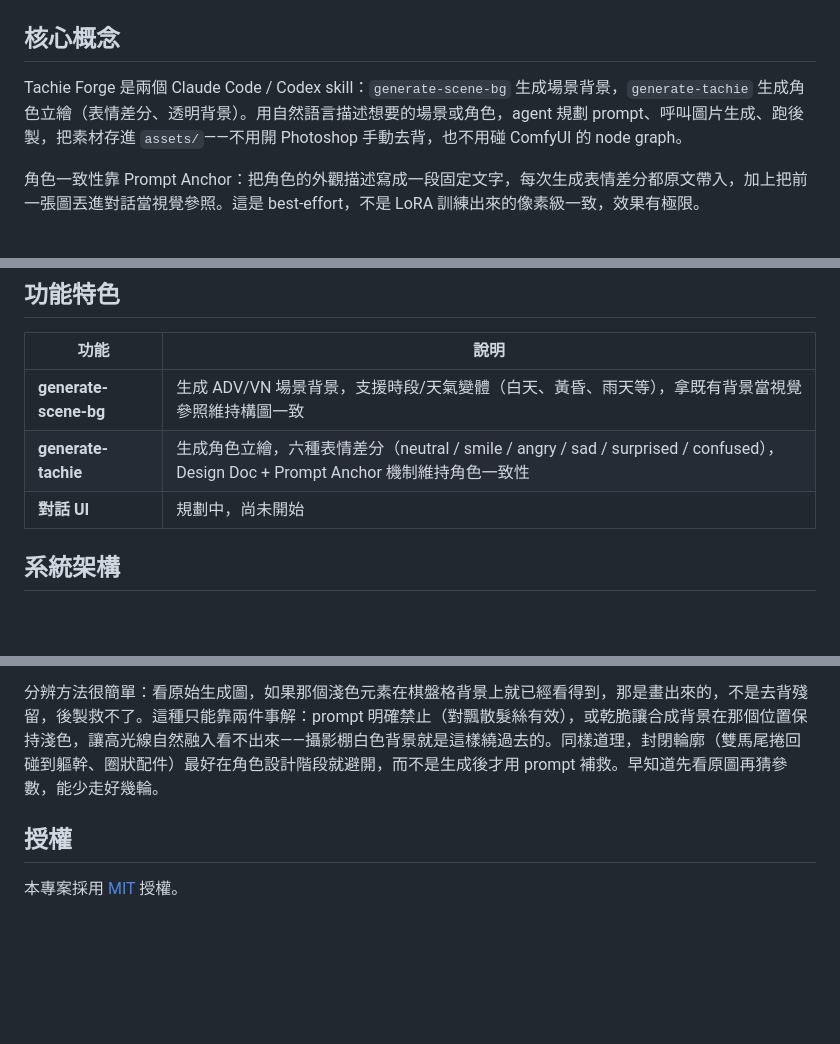
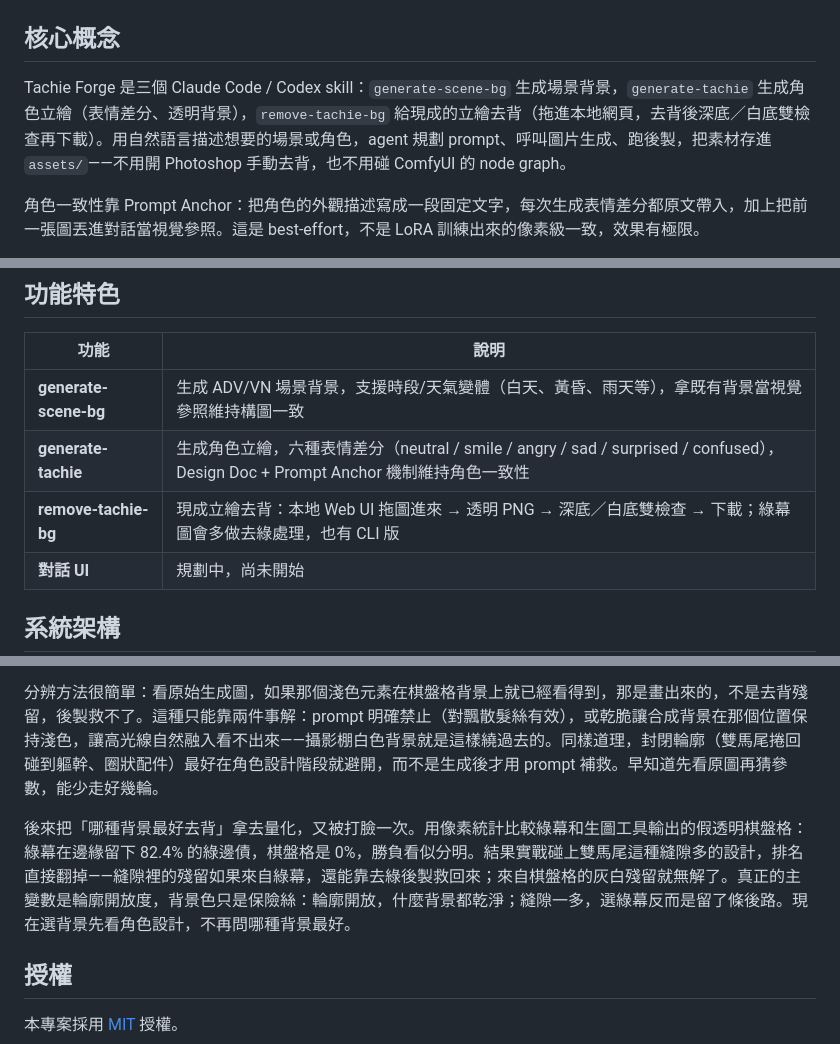
Before and after one commit to tznthou/tachie-forge, a Markdown page: README.md, 3 parts joined by grey strips. Drawn GitHub-style; blank space fills up the shorter version.

```diff
--- a/README.md
+++ b/README.md
@@ -11,7 +11,7 @@
 
 ## 核心概念
 
-Tachie Forge 是兩個 Claude Code / Codex skill：`generate-scene-bg` 生成場景背景，`generate-tachie` 生成角色立繪（表情差分、透明背景）。用自然語言描述想要的場景或角色，agent 規劃 prompt、呼叫圖片生成、跑後製，把素材存進 `assets/`——不用開 Photoshop 手動去背，也不用碰 ComfyUI 的 node graph。
+Tachie Forge 是三個 Claude Code / Codex skill：`generate-scene-bg` 生成場景背景，`generate-tachie` 生成角色立繪（表情差分、透明背景），`remove-tachie-bg` 給現成的立繪去背（拖進本地網頁，去背後深底／白底雙檢查再下載）。用自然語言描述想要的場景或角色，agent 規劃 prompt、呼叫圖片生成、跑後製，把素材存進 `assets/`——不用開 Photoshop 手動去背，也不用碰 ComfyUI 的 node graph。
 
 角色一致性靠 Prompt Anchor：把角色的外觀描述寫成一段固定文字，每次生成表情差分都原文帶入，加上把前一張圖丟進對話當視覺參照。這是 best-effort，不是 LoRA 訓練出來的像素級一致，效果有極限。
 
@@ -23,6 +23,7 @@ Tachie Forge 是兩個 Claude Code / Codex skill：`generate-scene-bg` 生成場
 |------|------|
 | **generate-scene-bg** | 生成 ADV/VN 場景背景，支援時段/天氣變體（白天、黃昏、雨天等），拿既有背景當視覺參照維持構圖一致 |
 | **generate-tachie** | 生成角色立繪，六種表情差分（neutral / smile / angry / sad / surprised / confused），Design Doc + Prompt Anchor 機制維持角色一致性 |
+| **remove-tachie-bg** | 現成立繪去背：本地 Web UI 拖圖進來 → 透明 PNG → 深底／白底雙檢查 → 下載；綠幕圖會多做去綠處理，也有 CLI 版 |
 | **對話 UI** | 規劃中，尚未開始 |
 
 ## 系統架構
@@ -114,6 +122,8 @@ LICENSE
 
 分辨方法很簡單：看原始生成圖，如果那個淺色元素在棋盤格背景上就已經看得到，那是畫出來的，不是去背殘留，後製救不了。這種只能靠兩件事解：prompt 明確禁止（對飄散髮絲有效），或乾脆讓合成背景在那個位置保持淺色，讓高光線自然融入看不出來——攝影棚白色背景就是這樣繞過去的。同樣道理，封閉輪廓（雙馬尾捲回碰到軀幹、圈狀配件）最好在角色設計階段就避開，而不是生成後才用 prompt 補救。早知道先看原圖再猜參數，能少走好幾輪。
 
+後來把「哪種背景最好去背」拿去量化，又被打臉一次。用像素統計比較綠幕和生圖工具輸出的假透明棋盤格：綠幕在邊緣留下 82.4% 的綠邊債，棋盤格是 0%，勝負看似分明。結果實戰碰上雙馬尾這種縫隙多的設計，排名直接翻掉——縫隙裡的殘留如果來自綠幕，還能靠去綠後製救回來；來自棋盤格的灰白殘留就無解了。真正的主變數是輪廓開放度，背景色只是保險絲：輪廓開放，什麼背景都乾淨；縫隙一多，選綠幕反而是留了條後路。現在選背景先看角色設計，不再問哪種背景最好。
+
 ## 授權
 
 本專案採用 [MIT](LICENSE) 授權。
```
Also changed, not shown: other parts of README.md (+16 -9 lines).
